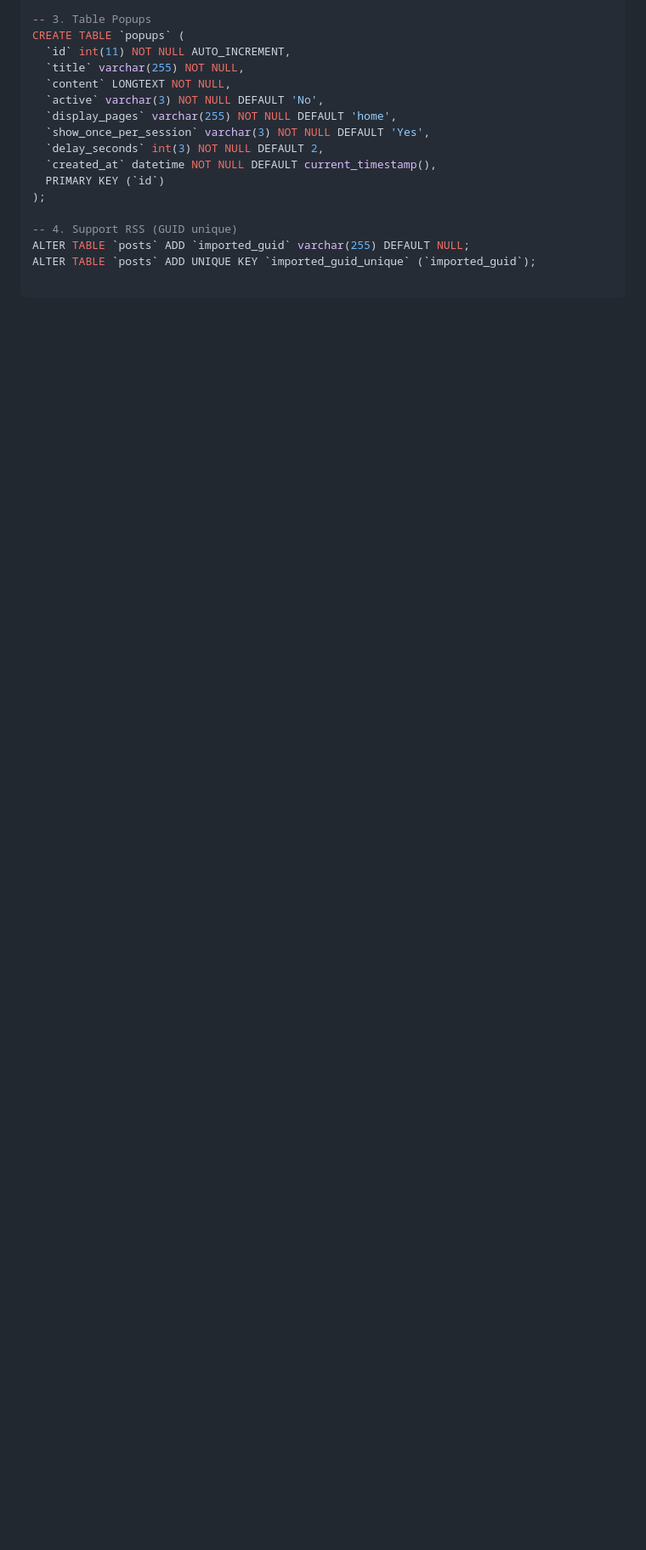
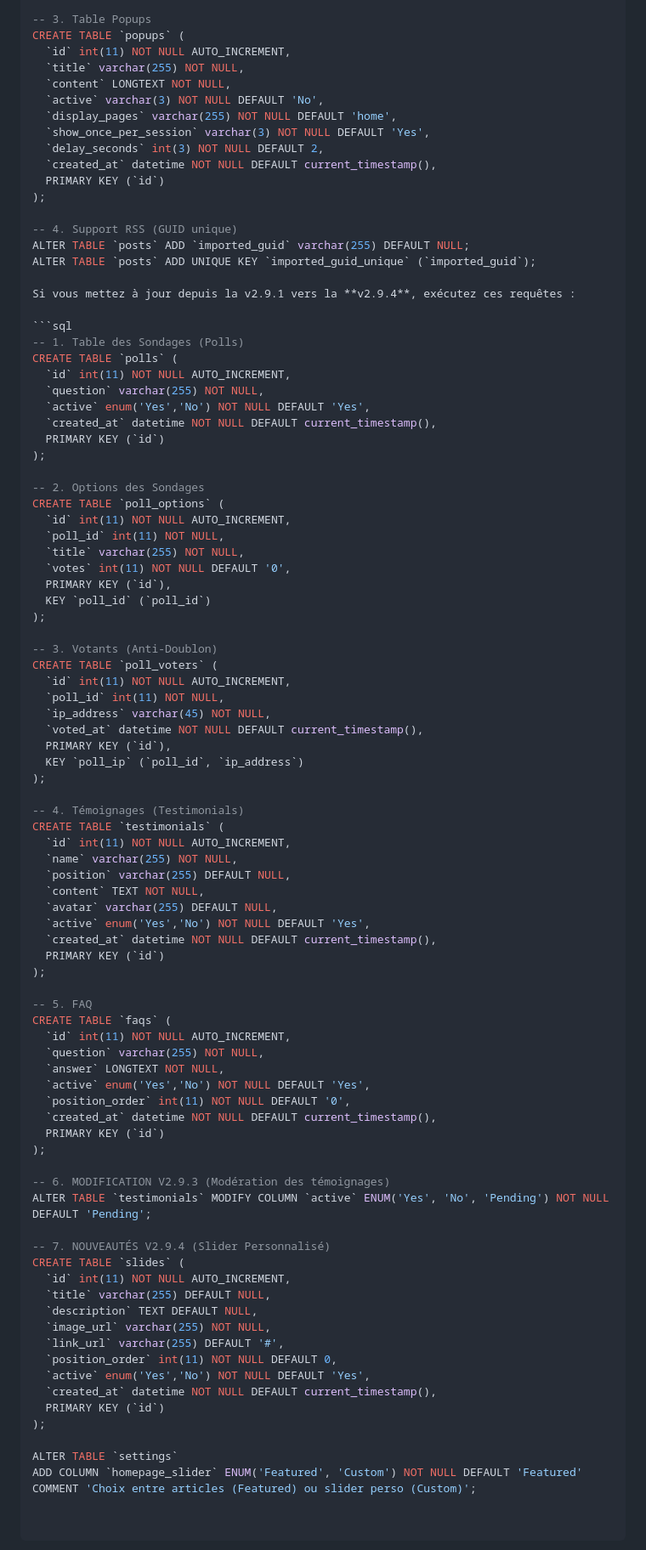
Before and after one commit to ZelTroN-2k3/phpBlog_2.8.1_fixed, a Markdown page: README.md, the part around the change printed below. Shown: that part at 85% size. Drawn GitHub-style; blank space fills up the shorter version.

Commit message:
Update README for phpBlog v2.9.4 release
Updated version number to v2.9.4 and enhanced features including a new custom slider manager, backup manager, and testimonial system. Added detailed installation and update instructions.

````diff
--- a/README.md
+++ b/README.md
@@ -124,3 +168,77 @@ CREATE TABLE `popups` (
 -- 4. Support RSS (GUID unique)
 ALTER TABLE `posts` ADD `imported_guid` varchar(255) DEFAULT NULL;
 ALTER TABLE `posts` ADD UNIQUE KEY `imported_guid_unique` (`imported_guid`);
+
+Si vous mettez à jour depuis la v2.9.1 vers la **v2.9.4**, exécutez ces requêtes :
+
+```sql
+-- 1. Table des Sondages (Polls)
+CREATE TABLE `polls` (
+  `id` int(11) NOT NULL AUTO_INCREMENT,
+  `question` varchar(255) NOT NULL,
+  `active` enum('Yes','No') NOT NULL DEFAULT 'Yes',
+  `created_at` datetime NOT NULL DEFAULT current_timestamp(),
+  PRIMARY KEY (`id`)
+);
+
+-- 2. Options des Sondages
+CREATE TABLE `poll_options` (
+  `id` int(11) NOT NULL AUTO_INCREMENT,
+  `poll_id` int(11) NOT NULL,
+  `title` varchar(255) NOT NULL,
+  `votes` int(11) NOT NULL DEFAULT '0',
+  PRIMARY KEY (`id`),
+  KEY `poll_id` (`poll_id`)
+);
+
+-- 3. Votants (Anti-Doublon)
+CREATE TABLE `poll_voters` (
+  `id` int(11) NOT NULL AUTO_INCREMENT,
+  `poll_id` int(11) NOT NULL,
+  `ip_address` varchar(45) NOT NULL,
+  `voted_at` datetime NOT NULL DEFAULT current_timestamp(),
+  PRIMARY KEY (`id`),
+  KEY `poll_ip` (`poll_id`, `ip_address`)
+);
+
+-- 4. Témoignages (Testimonials)
+CREATE TABLE `testimonials` (
+  `id` int(11) NOT NULL AUTO_INCREMENT,
+  `name` varchar(255) NOT NULL,
+  `position` varchar(255) DEFAULT NULL,
+  `content` TEXT NOT NULL,
+  `avatar` varchar(255) DEFAULT NULL,
+  `active` enum('Yes','No') NOT NULL DEFAULT 'Yes',
+  `created_at` datetime NOT NULL DEFAULT current_timestamp(),
+  PRIMARY KEY (`id`)
+);
+
+-- 5. FAQ
+CREATE TABLE `faqs` (
+  `id` int(11) NOT NULL AUTO_INCREMENT,
+  `question` varchar(255) NOT NULL,
+  `answer` LONGTEXT NOT NULL,
+  `active` enum('Yes','No') NOT NULL DEFAULT 'Yes',
+  `position_order` int(11) NOT NULL DEFAULT '0',
+  `created_at` datetime NOT NULL DEFAULT current_timestamp(),
+  PRIMARY KEY (`id`)
+);
+
+-- 6. MODIFICATION V2.9.3 (Modération des témoignages)
+ALTER TABLE `testimonials` MODIFY COLUMN `active` ENUM('Yes', 'No', 'Pending') NOT NULL DEFAULT 'Pending';
+
+-- 7. NOUVEAUTÉS V2.9.4 (Slider Personnalisé)
+CREATE TABLE `slides` (
+  `id` int(11) NOT NULL AUTO_INCREMENT,
+  `title` varchar(255) DEFAULT NULL,
+  `description` TEXT DEFAULT NULL,
+  `image_url` varchar(255) NOT NULL,
+  `link_url` varchar(255) DEFAULT '#',
+  `position_order` int(11) NOT NULL DEFAULT 0,
+  `active` enum('Yes','No') NOT NULL DEFAULT 'Yes',
+  `created_at` datetime NOT NULL DEFAULT current_timestamp(),
+  PRIMARY KEY (`id`)
+);
+
+ALTER TABLE `settings`
+ADD COLUMN `homepage_slider` ENUM('Featured', 'Custom') NOT NULL DEFAULT 'Featured' COMMENT 'Choix entre articles (Featured) ou slider perso (Custom)';
````
Also changed, not shown: other parts of README.md (+47 -3 lines).
